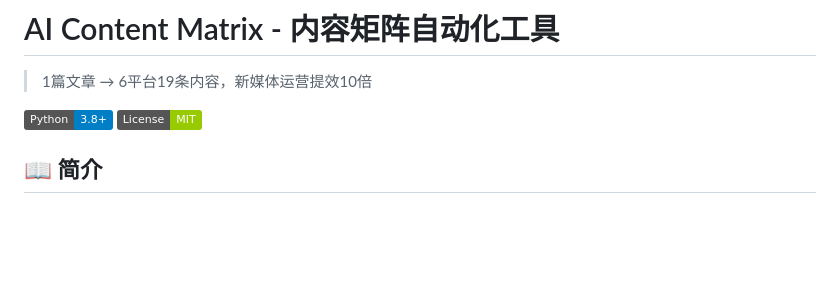
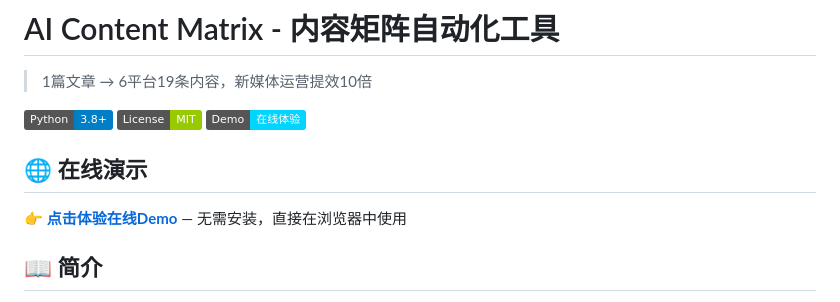
Before and after one commit to zhangyu0806/ai-content-matrix, a Markdown page: README.md, the part around the change. Drawn GitHub-style; badges without logos; blank space fills up the shorter version.

```diff
--- a/README.md
+++ b/README.md
@@ -4,6 +4,11 @@
 
 [![Python](https://img.shields.io/badge/Python-3.8%2B-blue)](https://www.python.org/)
 [![License](https://img.shields.io/badge/License-MIT-green.svg)](LICENSE)
+[![Demo](https://img.shields.io/badge/Demo-在线体验-00d4ff)](https://zhangyu0806.github.io/ai-content-matrix/)
+
+## 🌐 在线演示
+
+👉 **[点击体验在线Demo](https://zhangyu0806.github.io/ai-content-matrix/)** — 无需安装，直接在浏览器中使用
 
 ## 📖 简介
 
```
Also changed, not shown: DEPLOY_NOW.md (added, +157 -0 lines).
